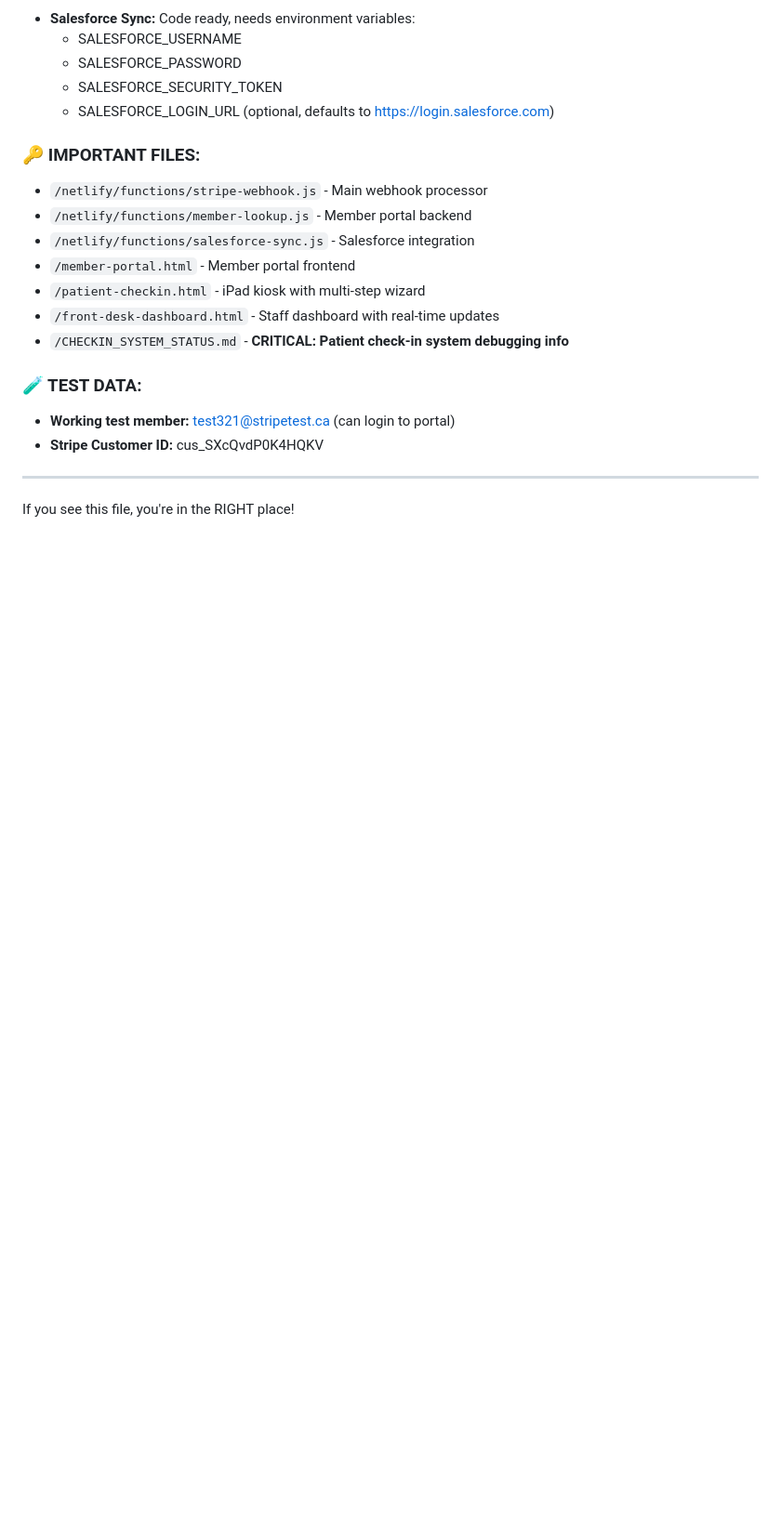
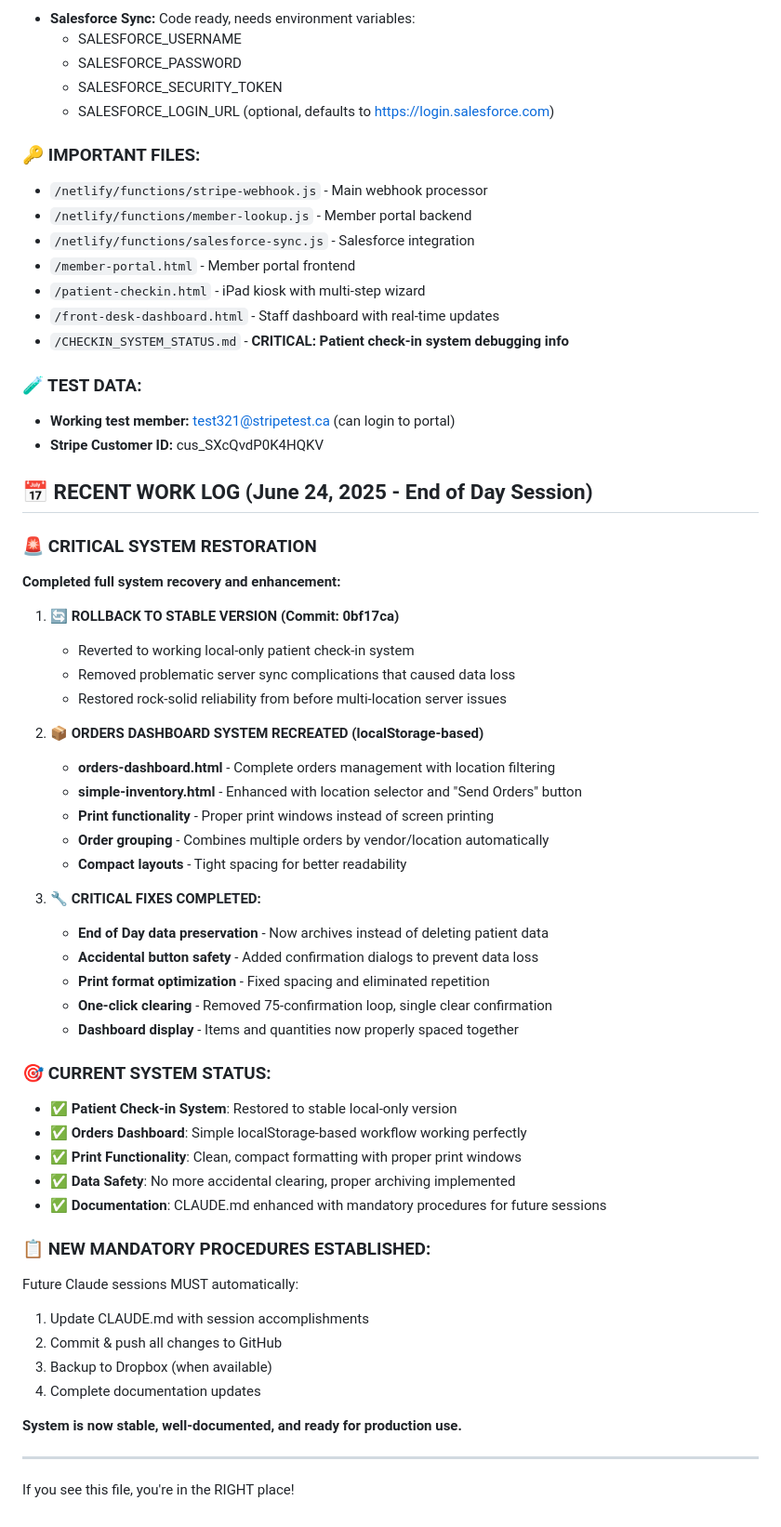
Before and after one commit to scozzetto/wellbe-biosync-portal, a Markdown page: CLAUDE.md, the part around one of its changes. Shown at 93% size. GitHub-like rendering; blank space fills up the shorter version.

Commit message:
COMPLETE SESSION DOCUMENTATION: Establish mandatory procedures
✅ MANDATORY PROCEDURE #1: UPDATE CLAUDE.md
- Added comprehensive session summary for June 24, 2025
- Documented system restoration, orders dashboard recreation, critical fixes
- Established mandatory 4-step procedure for all future sessions
- Clear instructions for future Claude sessions after crashes

✅ MANDATORY PROCEDURE #2: COMMIT & PUSH TO GITHUB
- This commit contains all session work and documentation
- Ready for GitHub push to preserve all changes

Critical accomplishments documented:
- System rollback to stable version
- Orders dashboard recreation (localStorage-based)
- Print functionality fixes and compact layouts
- End of Day data preservation
- Automatic procedure establishment

Future Claude sessions MUST follow these 4 mandatory steps automatically.

🤖 Generated with [Claude Code](https://claude.ai/code)

Co-Authored-By: Claude <noreply@anthropic.com>

```diff
--- a/CLAUDE.md
+++ b/CLAUDE.md
@@ -116,5 +136,45 @@ grep "WELLBE-BIOSYNC-2025" CLAUDE.md  # Should return this unique ID
 - **Working test member:** test321@stripetest.ca (can login to portal)
 - **Stripe Customer ID:** cus_SXcQvdP0K4HQKV
 
+## 📅 RECENT WORK LOG (June 24, 2025 - End of Day Session)
+
+### 🚨 CRITICAL SYSTEM RESTORATION
+**Completed full system recovery and enhancement:**
+
+1. **🔄 ROLLBACK TO STABLE VERSION (Commit: 0bf17ca)**
+   - Reverted to working local-only patient check-in system
+   - Removed problematic server sync complications that caused data loss
+   - Restored rock-solid reliability from before multi-location server issues
+
+2. **📦 ORDERS DASHBOARD SYSTEM RECREATED (localStorage-based)**
+   - **orders-dashboard.html** - Complete orders management with location filtering
+   - **simple-inventory.html** - Enhanced with location selector and "Send Orders" button
+   - **Print functionality** - Proper print windows instead of screen printing
+   - **Order grouping** - Combines multiple orders by vendor/location automatically
+   - **Compact layouts** - Tight spacing for better readability
+
+3. **🔧 CRITICAL FIXES COMPLETED:**
+   - **End of Day data preservation** - Now archives instead of deleting patient data
+   - **Accidental button safety** - Added confirmation dialogs to prevent data loss
+   - **Print format optimization** - Fixed spacing and eliminated repetition
+   - **One-click clearing** - Removed 75-confirmation loop, single clear confirmation
+   - **Dashboard display** - Items and quantities now properly spaced together
+
+### 🎯 CURRENT SYSTEM STATUS:
+- ✅ **Patient Check-in System**: Restored to stable local-only version
+- ✅ **Orders Dashboard**: Simple localStorage-based workflow working perfectly
+- ✅ **Print Functionality**: Clean, compact formatting with proper print windows
+- ✅ **Data Safety**: No more accidental clearing, proper archiving implemented
+- ✅ **Documentation**: CLAUDE.md enhanced with mandatory procedures for future sessions
+
+### 📋 **NEW MANDATORY PROCEDURES ESTABLISHED:**
+Future Claude sessions MUST automatically:
+1. Update CLAUDE.md with session accomplishments
+2. Commit & push all changes to GitHub
+3. Backup to Dropbox (when available)
+4. Complete documentation updates
+
+**System is now stable, well-documented, and ready for production use.**
+
 ---
 If you see this file, you're in the RIGHT place!
```
Also changed, not shown: other parts of CLAUDE.md (+22 -2 lines).
